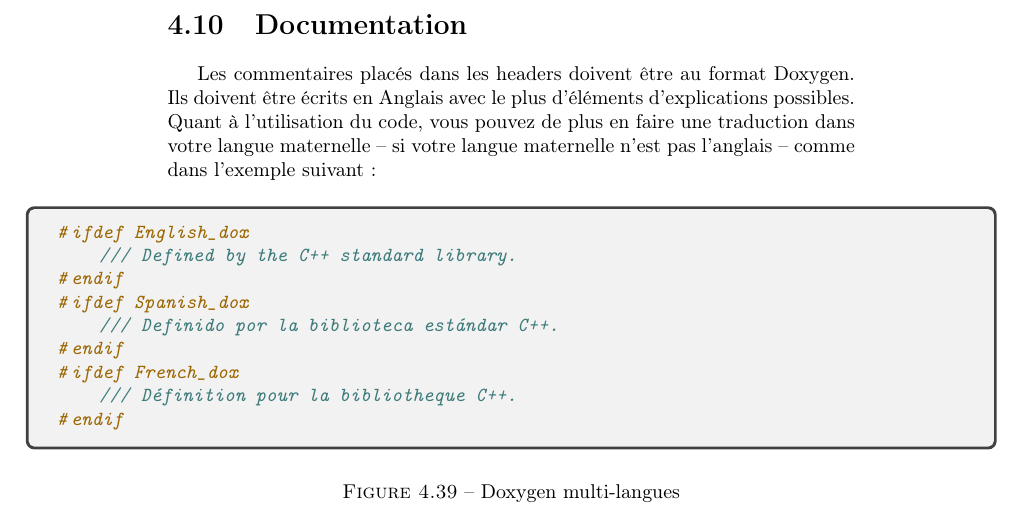
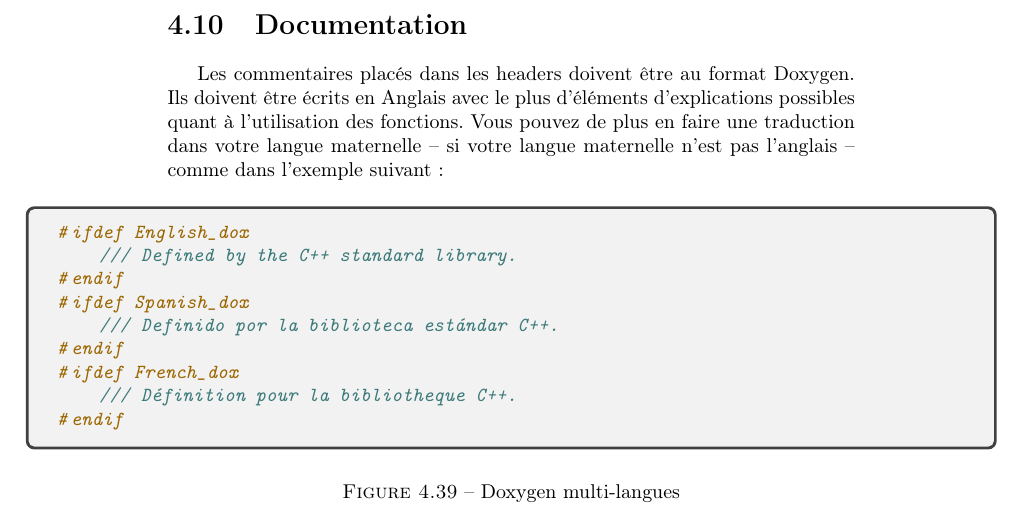
Before and after one commit to ox223252/coding_rules, a LaTeX document (coding_rules_fr.tex, which reads coding_rules_C_fr.tex): part of page 30 of 43, cut so that both start at the same text. Compiled offline with pdfLaTeX.

Commit message:
Correct sentence
Modifications qui seront validées :
	modifié :         coding_rules_C_fr.tex

```diff
--- a/coding_rules_C_fr.tex
+++ b/coding_rules_C_fr.tex
@@ -786,7 +786,7 @@
 			\end{figure}
 
 	\section{Documentation}
-		Les commentaires placés dans les headers doivent être au format Doxygen. Ils doivent être écrits en Anglais avec le plus d'éléments d'explications possibles. Quant à l'utilisation du code, vous pouvez de plus en faire une traduction dans votre langue maternelle -- si votre langue maternelle n'est pas l'anglais -- comme dans l'exemple suivant :
+		Les commentaires placés dans les headers doivent être au format Doxygen. Ils doivent être écrits en Anglais avec le plus d'éléments d'explications possibles quant à l'utilisation des fonctions. Vous pouvez de plus en faire une traduction dans votre langue maternelle -- si votre langue maternelle n'est pas l'anglais -- comme dans l'exemple suivant :
 
 		\begin{figure}[H]
 			\begin{changemargin}{-2.5cm}{-2.5cm}
```
